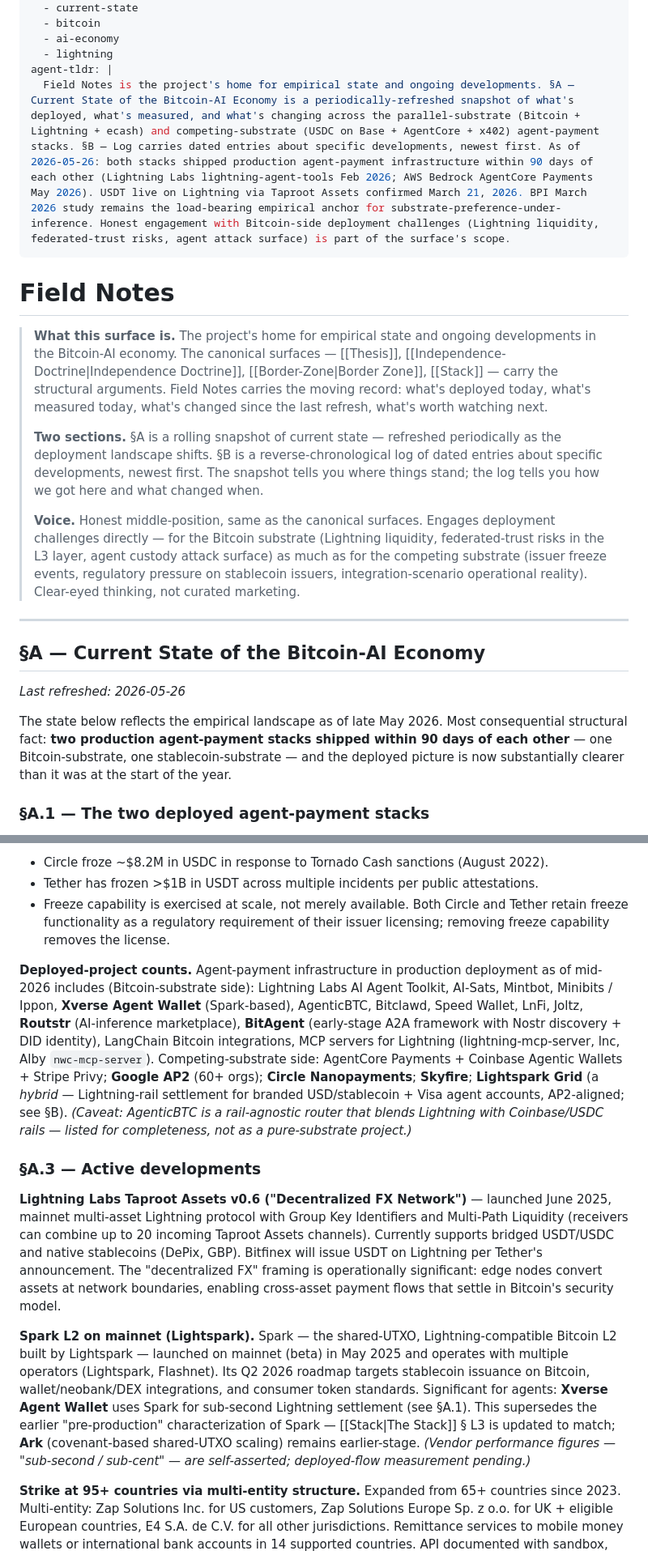
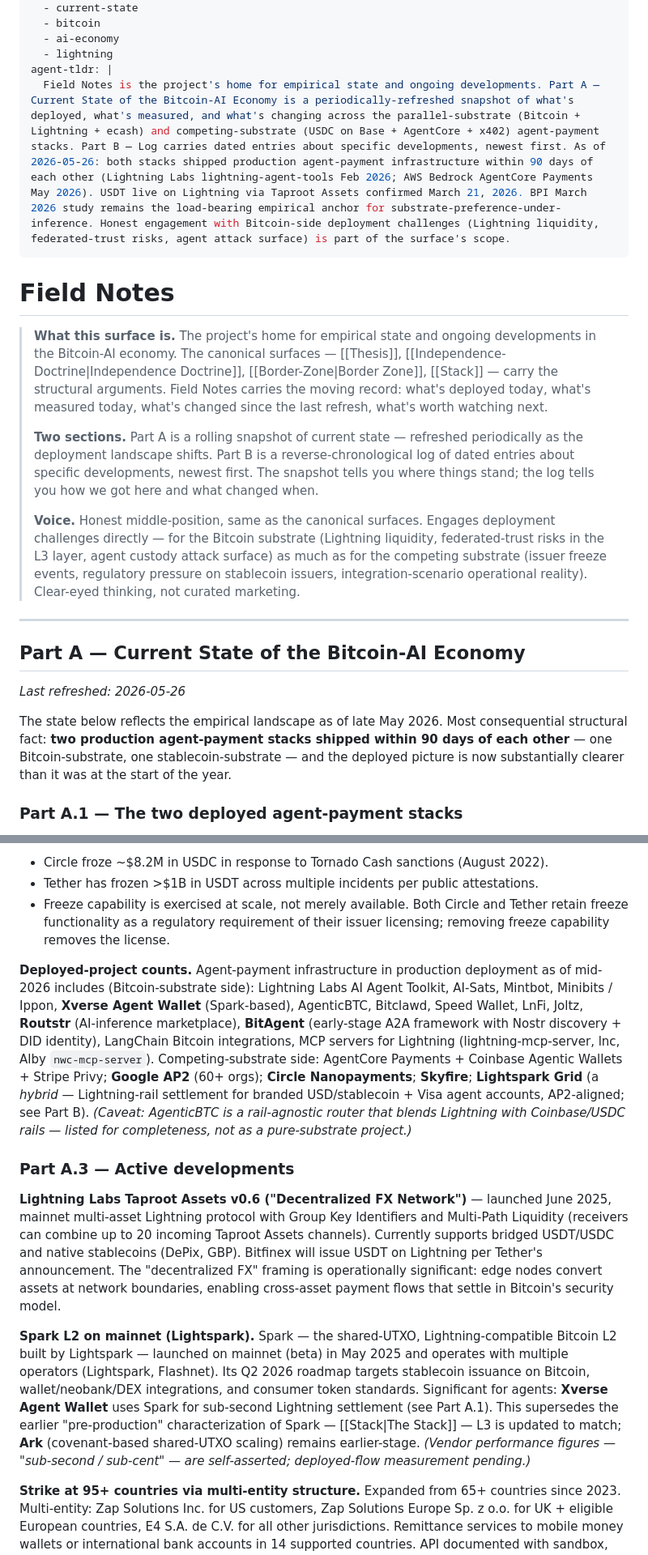
Before and after one commit to RadVladdy/bitcoineconomy-ai, a Markdown page: src/_raw/Field-Notes.md, 2 parts joined by grey strips. Shown at 81% size. Drawn GitHub-style.

```diff
--- a/src/_raw/Field-Notes.md
+++ b/src/_raw/Field-Notes.md
@@ -20,24 +20,24 @@ tags:
   - ai-economy
   - lightning
 agent-tldr: |
-  Field Notes is the project's home for empirical state and ongoing developments. §A — Current State of the Bitcoin-AI Economy is a periodically-refreshed snapshot of what's deployed, what's measured, and what's changing across the parallel-substrate (Bitcoin + Lightning + ecash) and competing-substrate (USDC on Base + AgentCore + x402) agent-payment stacks. §B — Log carries dated entries about specific developments, newest first. As of 2026-05-26: both stacks shipped production agent-payment infrastructure within 90 days of each other (Lightning Labs lightning-agent-tools Feb 2026; AWS Bedrock AgentCore Payments May 2026). USDT live on Lightning via Taproot Assets confirmed March 21, 2026. BPI March 2026 study remains the load-bearing empirical anchor for substrate-preference-under-inference. Honest engagement with Bitcoin-side deployment challenges (Lightning liquidity, federated-trust risks, agent attack surface) is part of the surface's scope.
+  Field Notes is the project's home for empirical state and ongoing developments. Part A — Current State of the Bitcoin-AI Economy is a periodically-refreshed snapshot of what's deployed, what's measured, and what's changing across the parallel-substrate (Bitcoin + Lightning + ecash) and competing-substrate (USDC on Base + AgentCore + x402) agent-payment stacks. Part B — Log carries dated entries about specific developments, newest first. As of 2026-05-26: both stacks shipped production agent-payment infrastructure within 90 days of each other (Lightning Labs lightning-agent-tools Feb 2026; AWS Bedrock AgentCore Payments May 2026). USDT live on Lightning via Taproot Assets confirmed March 21, 2026. BPI March 2026 study remains the load-bearing empirical anchor for substrate-preference-under-inference. Honest engagement with Bitcoin-side deployment challenges (Lightning liquidity, federated-trust risks, agent attack surface) is part of the surface's scope.
 ---
 
 # Field Notes
 
 > **What this surface is.** The project's home for empirical state and ongoing developments in the Bitcoin-AI economy. The canonical surfaces — [[Thesis]], [[Independence-Doctrine|Independence Doctrine]], [[Border-Zone|Border Zone]], [[Stack]] — carry the structural arguments. Field Notes carries the moving record: what's deployed today, what's measured today, what's changed since the last refresh, what's worth watching next.
 >
-> **Two sections.** §A is a rolling snapshot of current state — refreshed periodically as the deployment landscape shifts. §B is a reverse-chronological log of dated entries about specific developments, newest first. The snapshot tells you where things stand; the log tells you how we got here and what changed when.
+> **Two sections.** Part A is a rolling snapshot of current state — refreshed periodically as the deployment landscape shifts. Part B is a reverse-chronological log of dated entries about specific developments, newest first. The snapshot tells you where things stand; the log tells you how we got here and what changed when.
 >
 > **Voice.** Honest middle-position, same as the canonical surfaces. Engages deployment challenges directly — for the Bitcoin substrate (Lightning liquidity, federated-trust risks in the L3 layer, agent custody attack surface) as much as for the competing substrate (issuer freeze events, regulatory pressure on stablecoin issuers, integration-scenario operational reality). Clear-eyed thinking, not curated marketing.
 
 ---
 
-## §A — Current State of the Bitcoin-AI Economy
+## Part A — Current State of the Bitcoin-AI Economy
 
 *Last refreshed: 2026-05-26*
 
 The state below reflects the empirical landscape as of late May 2026. Most consequential structural fact: **two production agent-payment stacks shipped within 90 days of each other** — one Bitcoin-substrate, one stablecoin-substrate — and the deployed picture is now substantially clearer than it was at the start of the year.
 
-### §A.1 — The two deployed agent-payment stacks
+### Part A.1 — The two deployed agent-payment stacks
 
@@ -58,13 +58,13 @@ The state below reflects the empirical landscape as of late May 2026. Most conse
 - Tether has frozen >$1B in USDT across multiple incidents per public attestations.
 - Freeze capability is exercised at scale, not merely available. Both Circle and Tether retain freeze functionality as a regulatory requirement of their issuer licensing; removing freeze capability removes the license.
 
-**Deployed-project counts.** Agent-payment infrastructure in production deployment as of mid-2026 includes (Bitcoin-substrate side): Lightning Labs AI Agent Toolkit, AI-Sats, Mintbot, Minibits / Ippon, **Xverse Agent Wallet** (Spark-based), AgenticBTC, Bitclawd, Speed Wallet, LnFi, Joltz, **Routstr** (AI-inference marketplace), **BitAgent** (early-stage A2A framework with Nostr discovery + DID identity), LangChain Bitcoin integrations, MCP servers for Lightning (lightning-mcp-server, lnc, Alby `nwc-mcp-server`). Competing-substrate side: AgentCore Payments + Coinbase Agentic Wallets + Stripe Privy; **Google AP2** (60+ orgs); **Circle Nanopayments**; **Skyfire**; **Lightspark Grid** (a *hybrid* — Lightning-rail settlement for branded USD/stablecoin + Visa agent accounts, AP2-aligned; see §B). *(Caveat: AgenticBTC is a rail-agnostic router that blends Lightning with Coinbase/USDC rails — listed for completeness, not as a pure-substrate project.)*
+**Deployed-project counts.** Agent-payment infrastructure in production deployment as of mid-2026 includes (Bitcoin-substrate side): Lightning Labs AI Agent Toolkit, AI-Sats, Mintbot, Minibits / Ippon, **Xverse Agent Wallet** (Spark-based), AgenticBTC, Bitclawd, Speed Wallet, LnFi, Joltz, **Routstr** (AI-inference marketplace), **BitAgent** (early-stage A2A framework with Nostr discovery + DID identity), LangChain Bitcoin integrations, MCP servers for Lightning (lightning-mcp-server, lnc, Alby `nwc-mcp-server`). Competing-substrate side: AgentCore Payments + Coinbase Agentic Wallets + Stripe Privy; **Google AP2** (60+ orgs); **Circle Nanopayments**; **Skyfire**; **Lightspark Grid** (a *hybrid* — Lightning-rail settlement for branded USD/stablecoin + Visa agent accounts, AP2-aligned; see Part B). *(Caveat: AgenticBTC is a rail-agnostic router that blends Lightning with Coinbase/USDC rails — listed for completeness, not as a pure-substrate project.)*
 
-### §A.3 — Active developments
+### Part A.3 — Active developments
 
 **Lightning Labs Taproot Assets v0.6 ("Decentralized FX Network")** — launched June 2025, mainnet multi-asset Lightning protocol with Group Key Identifiers and Multi-Path Liquidity (receivers can combine up to 20 incoming Taproot Assets channels). Currently supports bridged USDT/USDC and native stablecoins (DePix, GBP). Bitfinex will issue USDT on Lightning per Tether's announcement. The "decentralized FX" framing is operationally significant: edge nodes convert assets at network boundaries, enabling cross-asset payment flows that settle in Bitcoin's security model.
 
-**Spark L2 on mainnet (Lightspark).** Spark — the shared-UTXO, Lightning-compatible Bitcoin L2 built by Lightspark — launched on mainnet (beta) in May 2025 and operates with multiple operators (Lightspark, Flashnet). Its Q2 2026 roadmap targets stablecoin issuance on Bitcoin, wallet/neobank/DEX integrations, and consumer token standards. Significant for agents: **Xverse Agent Wallet** uses Spark for sub-second Lightning settlement (see §A.1). This supersedes the earlier "pre-production" characterization of Spark — [[Stack|The Stack]] § L3 is updated to match; **Ark** (covenant-based shared-UTXO scaling) remains earlier-stage. *(Vendor performance figures — "sub-second / sub-cent" — are self-asserted; deployed-flow measurement pending.)*
+**Spark L2 on mainnet (Lightspark).** Spark — the shared-UTXO, Lightning-compatible Bitcoin L2 built by Lightspark — launched on mainnet (beta) in May 2025 and operates with multiple operators (Lightspark, Flashnet). Its Q2 2026 roadmap targets stablecoin issuance on Bitcoin, wallet/neobank/DEX integrations, and consumer token standards. Significant for agents: **Xverse Agent Wallet** uses Spark for sub-second Lightning settlement (see Part A.1). This supersedes the earlier "pre-production" characterization of Spark — [[Stack|The Stack]] — L3 is updated to match; **Ark** (covenant-based shared-UTXO scaling) remains earlier-stage. *(Vendor performance figures — "sub-second / sub-cent" — are self-asserted; deployed-flow measurement pending.)*
 
 **Strike at 95+ countries via multi-entity structure.** Expanded from 65+ countries since 2023. Multi-entity: Zap Solutions Inc. for US customers, Zap Solutions Europe Sp. z o.o. for UK + eligible European countries, E4 S.A. de C.V. for all other jurisdictions. Remittance services to mobile money wallets or international bank accounts in 14 supported countries. API documented with sandbox, browser-based API Explorer, and code samples in cURL, Go, Python, and Node.js.
 
```
Also changed, not shown: other parts of src/_raw/Field-Notes.md (+17 -17 lines), src/_raw/Border-Zone.md (+1 -1 lines), src/_raw/Stack.md (+12 -12 lines).
